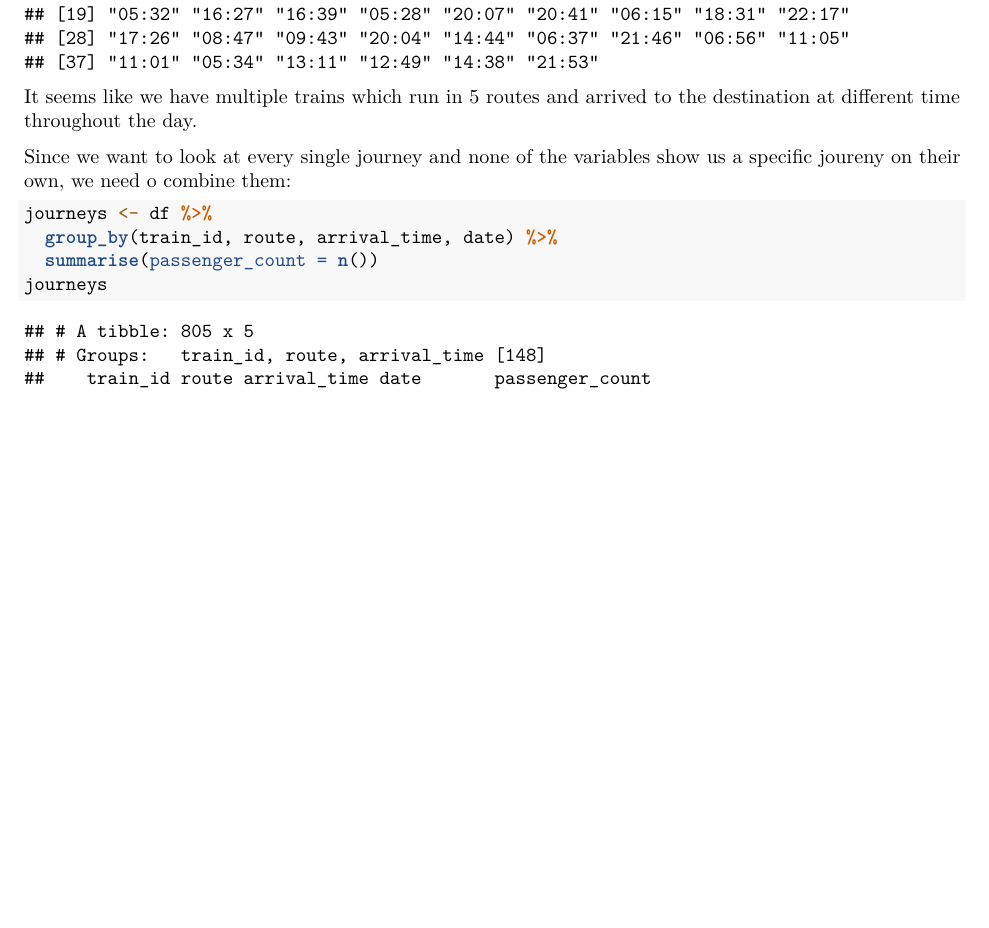
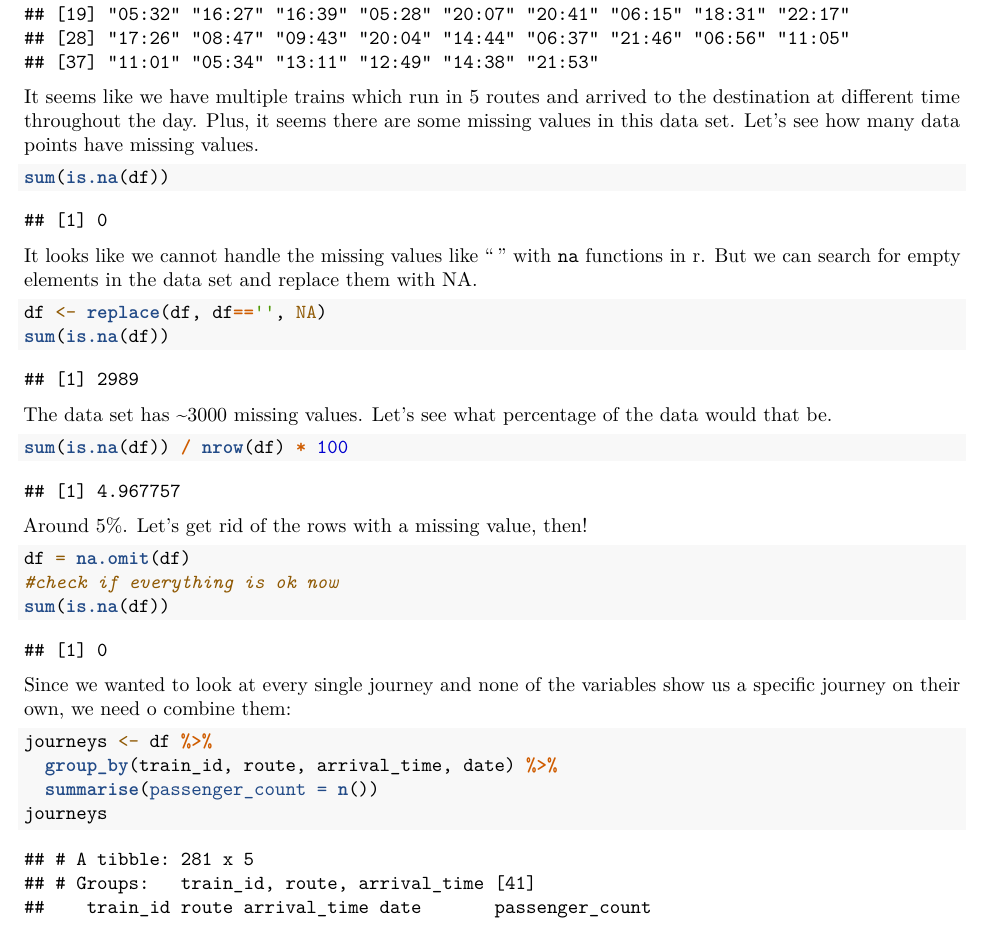
Before and after one commit to zahra-arjm/train_data, an R Markdown document (answers.Rmd): part of page 2 of 5, cut so that both start at the same text, the shorter picture padded with empty space. Rendered offline with R 4.5, knitr and Pandoc, then LaTeX, with nearby package versions.

Commit message:
added handling missing values

````diff
--- a/answers.Rmd
+++ b/answers.Rmd
@@ -49,8 +49,27 @@ unique(df$route)
 unique(df$arrival_time)
 ```
 It seems like we have multiple trains which run in 5 routes and arrived to the destination at different time throughout the day.
+Plus, it seems there are some missing values in this data set. Let's see how many data points have missing values.
+```{r}
+sum(is.na(df))
+```
 
-Since we want to look at every single journey and none of the variables show us a specific joureny on their own, we need o combine them:
+It looks like we cannot handle the missing values like "" with `na` functions in r. But we can search for empty elements in the data set and replace them with NA.
+```{r}
+df <- replace(df, df=='', NA)
+sum(is.na(df))
+```
+The data set has ~3000 missing values. Let's see what percentage of the data would that be.
+```{r}
+sum(is.na(df)) / nrow(df) * 100
+```
+Around 5%. Let's get rid of the rows with a missing value, then!
+```{r}
+df = na.omit(df)
+#check if everything is ok now
+sum(is.na(df))
+```
+Since we wanted to look at every single journey and none of the variables show us a specific journey on their own, we need o combine them:
 ```{r, message=FALSE}
 journeys <- df %>%
   group_by(train_id, route, arrival_time, date) %>%
````
Also changed, not shown: answers.pdf.
